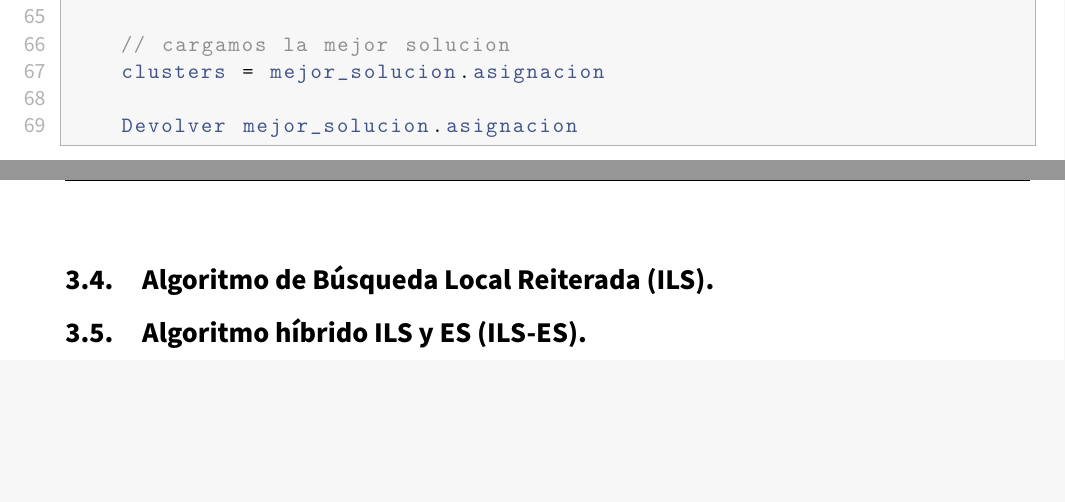
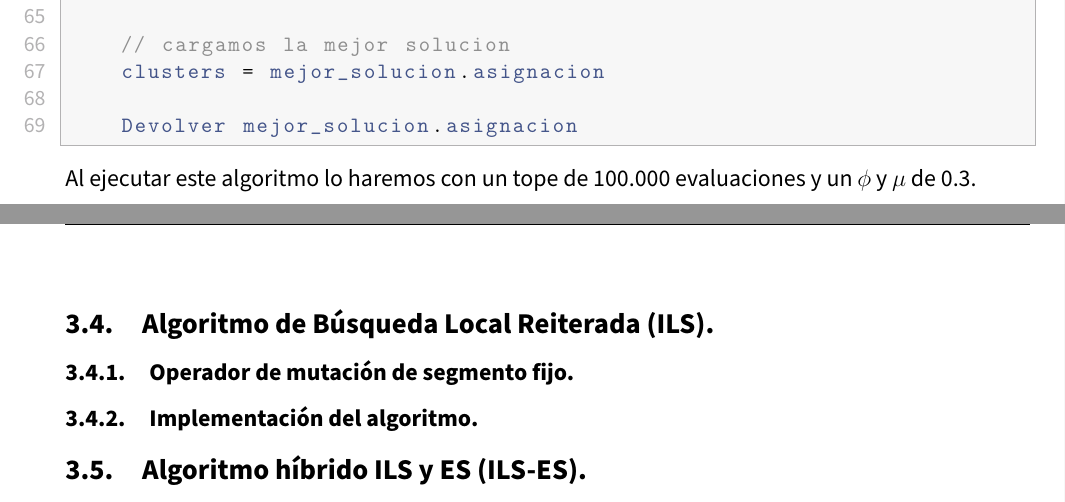
Before and after one commit to advy99/MH, a LaTeX document (memorias/p3/MH_practica3.tex): two parts of pages 20 and 21 of 26, joined at a grey line, cut so that both start at the same text, the shorter picture padded with empty space. Compiled offline with pdfLaTeX.

Commit message:
acabado ES - comenzamos ILS

```diff
--- a/memorias/p3/MH_practica3.tex
+++ b/memorias/p3/MH_practica3.tex
@@ -829,12 +829,16 @@ Recibe: ini, asignación de clusters inicial
 	clusters = mejor_solucion.asignacion
 
 	Devolver mejor_solucion.asignacion
-
-
 \end{lstlisting}
 
-
+Al ejecutar este algoritmo lo haremos con un tope de 100.000 evaluaciones y un $\phi$ y $\mu$ de 0.3.
 
 \subsection{Algoritmo de Búsqueda Local Reiterada (ILS).}
 
+
+\subsubsection{Operador de mutación de segmento fijo.}
+
+
+\subsubsection{Implementación del algoritmo.}
+
 \subsection{Algoritmo híbrido ILS y ES (ILS-ES).}
```
Also changed, not shown: memorias/p3/MH_practica3.tex (3 more changed lines).
